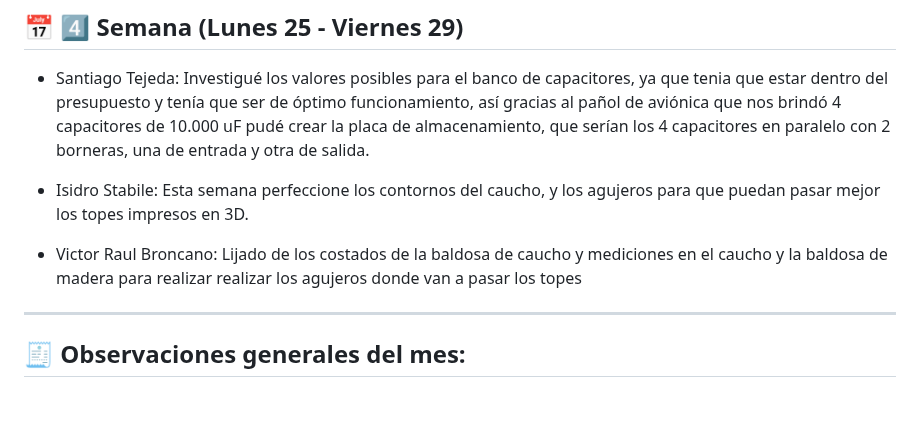
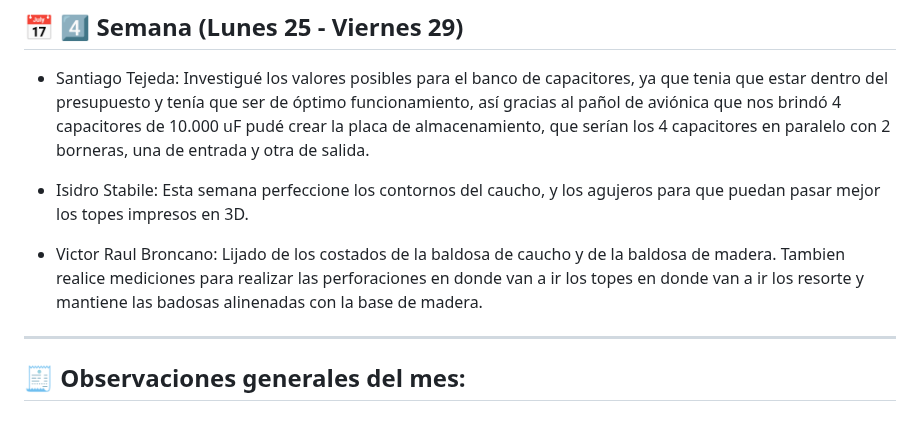
Before and after one commit to impatrq/Pleper, a Markdown page: Documentos Proyecto/Bitácora/Agosto.md, the part around the change. Drawn GitHub-style.

Commit message:
4to semana de agosto

```diff
--- a/Documentos Proyecto/Bitácora/Agosto.md
+++ b/Documentos Proyecto/Bitácora/Agosto.md
@@ -40,7 +40,7 @@
 
 -  Isidro Stabile: Esta semana perfeccione los contornos del caucho, y los agujeros para que puedan pasar mejor los topes impresos en 3D.
 
-- Victor Raul Broncano: Lijado de los costados de la baldosa de caucho y mediciones  en el caucho y la baldosa de madera para realizar realizar los agujeros donde van a pasar los topes
+- Victor Raul Broncano: Lijado de los costados de la baldosa de caucho y de la baldosa de madera. Tambien realice mediciones para realizar las perforaciones en donde van a ir los topes en donde van a ir los resorte y mantiene las badosas alinenadas con la base de madera.
 
 ---
 
```
